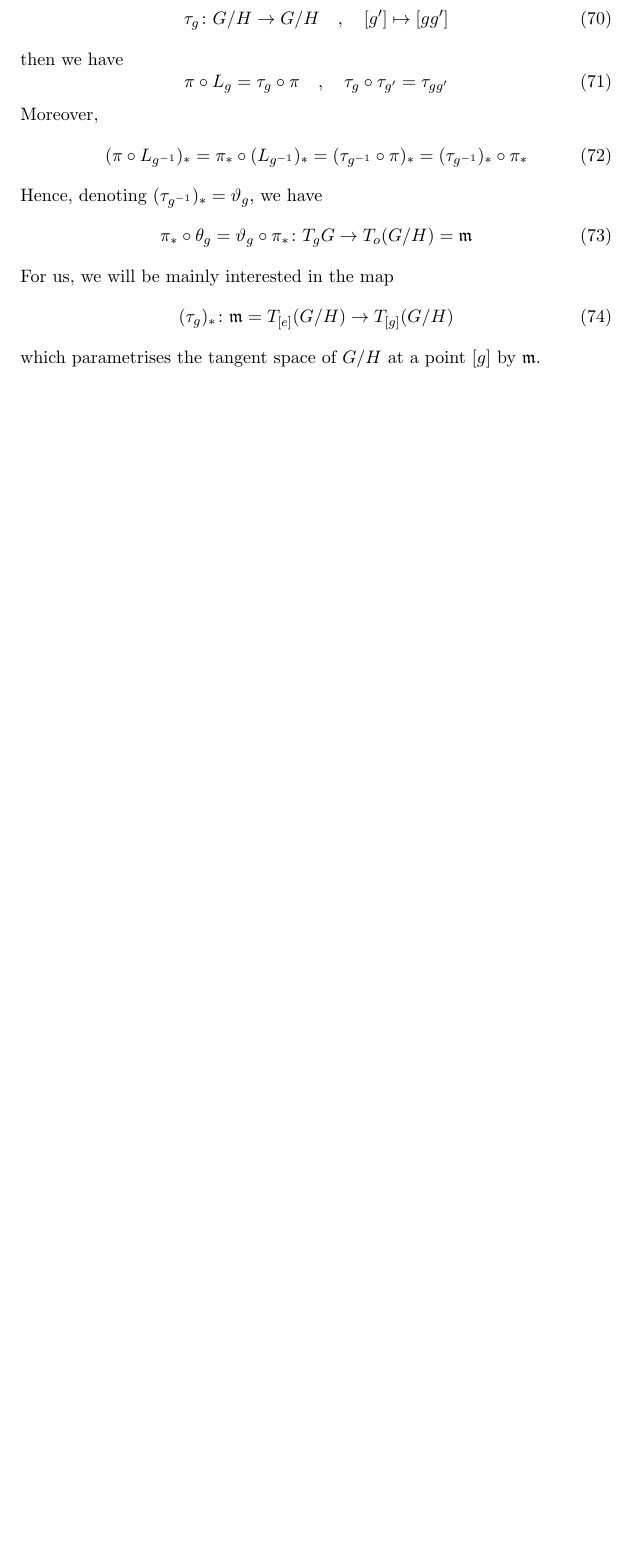
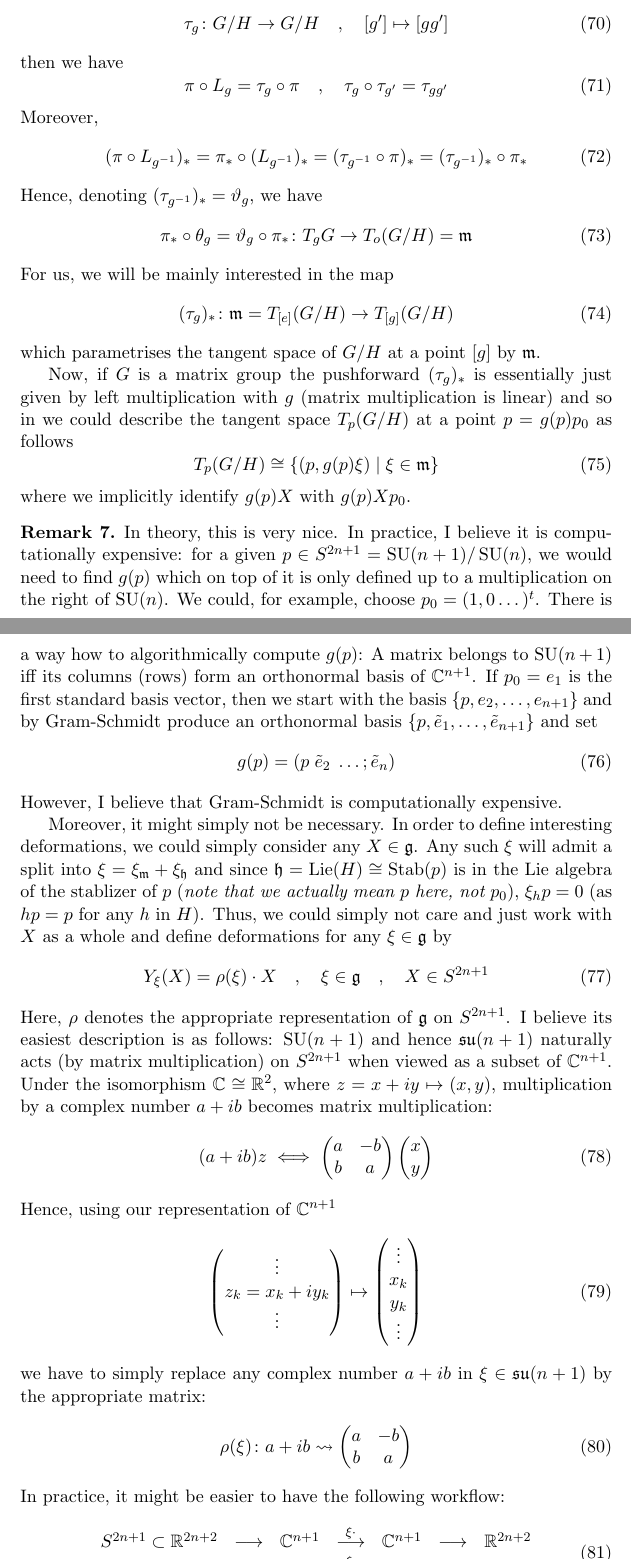
Before and after one commit to dHuberYoumans/CPNStN, a LaTeX document (notes.tex): part of page 11 of 11 before the commit and two parts of pages 11 and 12 of 13 after it, the two joined at a grey line, cut so that both start at the same text, the shorter picture padded with empty space. Compiled offline with pdfLaTeX.

Commit message:
update notes

```diff
--- a/notes.tex
+++ b/notes.tex
@@ -571,53 +571,54 @@ Here $\zeta^* = \bar \zeta^t$ denotes the hermitian conjugate.
   (\tau_g)_* \colon \m = T_{[e]}(G/H) \to T_{[g]}(G/H)
 \end{equation}
 which parametrises the tangent space of $G/H$ at a point $[g]$ by $\m$.
+
+Now, if $G$ is a matrix group the pushforward $(\tau_g)_*$ is essentially just given by left multiplication with $g$ (matrix multiplication is linear) and so in we could describe the tangent space $T_p(G/H)$ at a point $p = g(p) p_0$ as follows
+\begin{equation}
+  T_p(G/H) \cong \{ (p,g(p) \xi) \mid \xi \in \m \}
+\end{equation}
+where we implicitly identify $g(p) X$ with $g(p) X p_0$.
+
+
+\begin{remark}
+  In theory, this is very nice.
+  In practice, I believe it is computationally expensive: for a given $p \in S^{2n +1} = \SU(n+1)/\SU(n)$, we would need to find $g(p)$ which on top of it is only defined up to a multiplication on the right of $\SU(n)$.
+  We could, for example, choose $p_0 = (1,0\dots)^t$.
+  There is a way how to algorithmically compute $g(p)$: A matrix belongs to $\SU(n+1)$ iff its columns (rows) form an orthonormal basis of $\CC^{n+1}$.
+  If $p_0 = e_1$ is the first standard basis vector, then we start with the basis $\{ p, e_2,\dots, e_{n+1} \}$ and by Gram-Schmidt produce an orthonormal basis $\{ p, \tilde e_1, \dots, \tilde e_{n+1} \}$ and set
+  \begin{equation}
+    g(p) = (p\; \tilde e_2\; \dots; \tilde e_n)
+  \end{equation}
+  However, I believe that Gram-Schmidt is computationally expensive.
+
+  Moreover, it might simply not be necessary.
+  In order to define interesting deformations, we could simply consider any $X \in \g$.
+  Any such $\xi$ will admit a split into $\xi = \xi_{\m} + \xi_{\h}$ and since $\h = \text{Lie}(H) \cong \text{Stab}(p)$ is in the Lie algebra of the stablizer of $p$ (\emph{note that we actually mean $p$ here, not $p_0$}), $\xi_h p = 0$ (as $hp = p$ for any $h$ in $H$).
+  Thus, we could simply not care and just work with $X$ as a whole and define deformations for any $\xi\in\g$ by
+  \begin{equation}
+    Y_{\xi}(X) = \rho(\xi)\cdot X \quad , \quad \xi \in \g \quad , \quad X \in S^{2n + 1}
+  \end{equation}
+  Here, $\rho$ denotes the appropriate representation of $\g$ on $S^{2n+1}$.
+  I believe its easiest description is as follows: $\SU(n+1)$ and hence $\su(n+1)$ naturally acts (by matrix multiplication) on $S^{2n+1}$ when viewed as a subset of $\CC^{n+1}$.
+  Under the isomorphism $\CC \cong \RR^2$, where $z = x + iy \mapsto (x, y)$, multiplication by a complex number $a + i b$ becomes matrix multiplication:
+  \begin{equation}
+    (a + i b) z \iff \mat{a}{-b}{b}{a} \vek{x}{y}
+  \end{equation}
+  Hence, using our representation of $\CC^{n+1}$
+  \begin{equation}
+    \begin{pmatrix} \vdots \\ z_k = x_k + i y_k \\ \vdots \end{pmatrix} \mapsto \begin{pmatrix} \vdots \\  x_k \\ y_k \\ \vdots \end{pmatrix}
+  \end{equation}
+  we have to simply replace any complex number $a + i b$ in $\xi \in \su(n+1)$ by the appropriate matrix:
+  \begin{equation}
+    \rho(\xi) \colon a + i b \leadsto \mat{a}{-b}{b}{a}
+  \end{equation}
+  In practice, it might be easier to have the following workflow:
+  \begin{equation}
+    \begin{matrix}
+      S^{2n+1} \subset \RR^{2n + 2} & \longrightarrow & \CC^{n+1} & \stackrel{\xi \cdot}{\longrightarrow} & \CC^{n+1} & \longrightarrow & \RR^{2n + 2} \\
+      X & \longrightarrow & Z & \stackrel{\xi \cdot}{\longrightarrow} & \xi \cdot Z & \longrightarrow & Y_{\xi}(X)
+    \end{matrix}
+  \end{equation}
 \end{remark}
-
-%Now, this identifies $\m \in {\rm Mat}(\CC, n+1)$ which can of course be described in terms of real matrices ${\rm Mat}(\RR, 2n + 2)$.
-%Let us look at the example $n = 1$; let $\zeta = a + i b$ and we act on $z = (z_1\;z_2)^t \in \CC^2$ with $z_k = x_k + i y_k$.
-%Then
-%\begin{equation}
-  %\begin{split}
-    %\mat{0}{-\bar\zeta}{\zeta}{0} \vek{z_1}{z_2} &= \vek{-\bar\zeta z_2}{\phantom{-}\zeta z_1} = \vek{-(a-ib)(x_2 + i y_2)}{\phantom{-}(a + i b)(x_1 + i y_1)} \\
-    %&= \vek{- (ax_2 + by_2 + i(ay_2 - bx_2)}{\phantom{-}ax_1 - by_1 + i(ay_1 + b x_1)}
-  %\end{split}
-%\end{equation}
-%If we represent $(z_1\;z_2)^t$ as before by $(x_1\;y_1\;x_2\;y_2\;)$, then we find
-%\begin{equation}
-  %\rho\left( \mat{0}{-\bar\zeta}{\zeta}{0} \right) \begin{pmatrix} x_1 \\ y_1 \\ x_2 \\ y_2 \end{pmatrix} = \begin{pmatrix} - (ax_2 + by_2) \\ - (ay_2 - bx_2) \\ ax_1 - by_1 \\ ay_1 + b x_1 \end{pmatrix}
-%\end{equation}
-%so that
-%\begin{equation}
-  %\rho\left( \mat{0}{-\bar\zeta}{\zeta}{0} \right) =
-  %\begin{pmatrix} 0 & 0 & - a & -b \\ 0 & 0 & b & -a  \\ a & -b & 0 & 0 \\ b & a & 0 & 0 \end{pmatrix}
-%\end{equation}
-%This matrix is skew-symmetric and can be diagonalised and admits eigenvalues
-%\begin{equation}
-  %\lambda_1, \lambda_2 = i \sqrt{a^2 + b^2} \quad , \quad \lambda_3, \lambda_4 = - i \sqrt{a^2 + b^2}
-%\end{equation}
-%Now, every $2k \times 2k$ skew-symmetric matrix can be diagonalised (its eigenvalues can are purely imaginary and come in pairs, $\pm i\lambda_k$) and can be braught into the form
-%\begin{equation}
-  %\begin{pmatrix}
-  %0 & \lambda_1 & 0 & 0 & \dots \\
-  %-\lambda_1 & 0 & 0 & 0 &  \\
-  %0 & 0 & 0 & \lambda_2 &  \\
-  %0 & 0 & -\lambda_2 & 0 &  \\
-  %\vdots & & & & \ddots
-%\end{pmatrix}
-%\end{equation}
-%In our case, this means that we can find a representation of $\mat{0}{-\bar\zeta}{\zeta}{0}$ acting on $\RR^{2n + 2}$ such that
-%\begin{equation}
-  %\rho\left( \mat{0}{-\bar\zeta}{\zeta}{0} \right) = \lVert \zeta \rVert^2
-  %\begin{pmatrix}
-  %0 & 1 & 0 & 0  \\
-  %-1 & 0 & 0 & 0  \\
-  %0 & 0 & 0 & 1  \\
-  %0 & 0 & -1 & 0
-%\end{pmatrix}
-%\end{equation}
-%which is a natural generalization of the $n=0$ case but only a special case of Tej's suggestion \eqref{eq:Tej_deformation}
-%\textbf{\color{red} question:} what are \eqref{eq:Tej_deformation} in general?
-
 
 \begin{thebibliography}{99}
   \bibitem{Bruhat_Whitney} F.\ Bruhat and H.\ Whitney, Quelques propri\'et\'es fondamentales des ensembles analytiques-r\'eels, Comment. Math. Helv. 33, 132-160 (1959).
```
Also changed, not shown: notes.pdf, notes.tex (2 more changed lines). Lines whose indentation alone changed are shown as unchanged.
